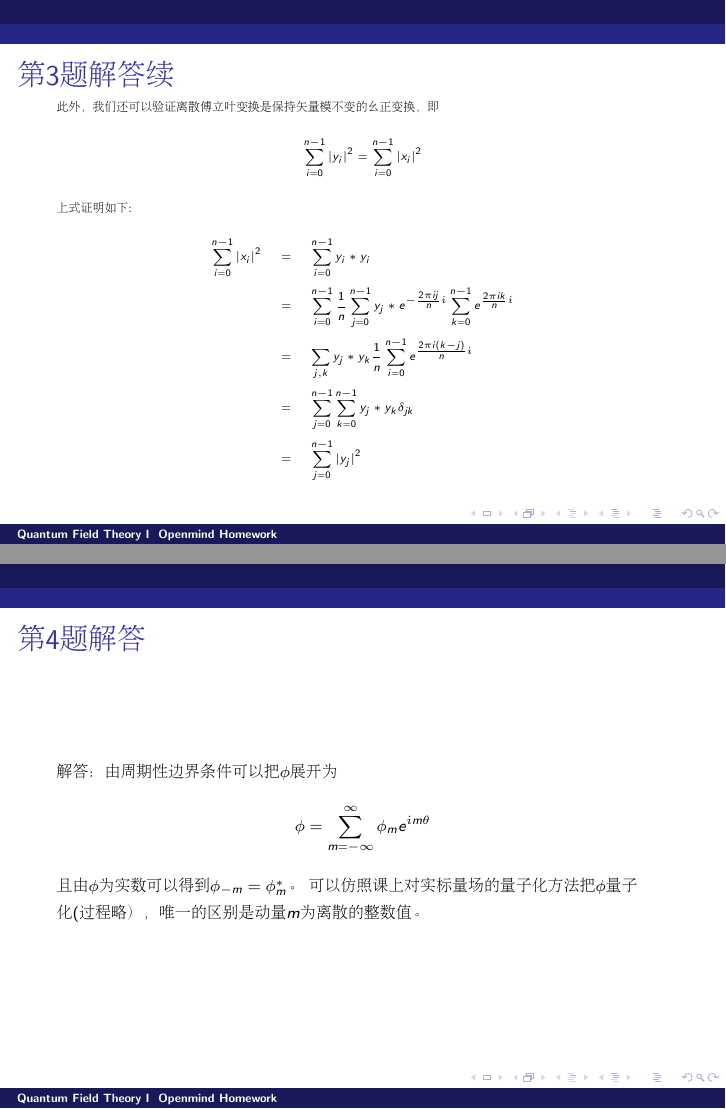
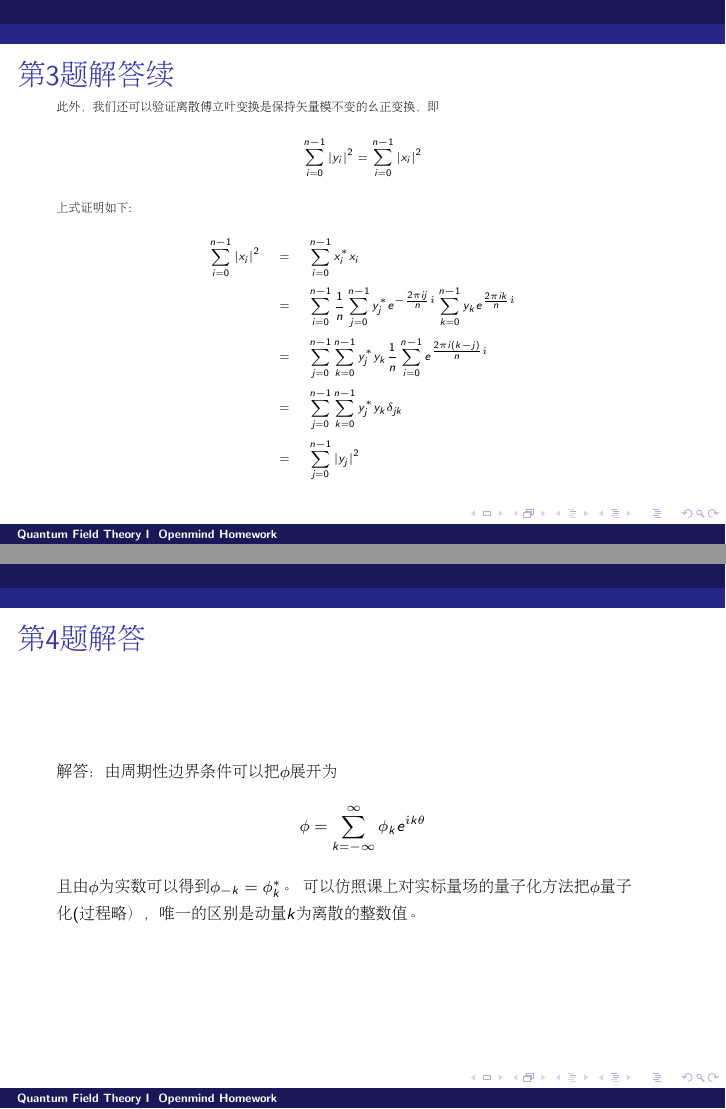
Before and after one commit to zqhuang/SYSU_QFTI, LaTeX slides (tex/homework_openmind_solution.tex): pages 7 and 11 of 12, joined at a grey line. Compiled offline with pdfLaTeX.

Commit message:
add openmind solutions

```diff
--- a/tex/homework_openmind_solution.tex
+++ b/tex/homework_openmind_solution.tex
@@ -154,10 +154,10 @@ x_i = \frac{1}{\sqrt{n}} \sum_{j=0}^{n-1}y_j e^{\frac{2\pi i j}{n} \ii}
 \ee
 上式证明如下:
 \bea
-\sum_{i=0}^{n-1} |x_i|^2 &=& \sum_{i=0}^{n-1} y_i*y_i \newl
-&=& \sum_{i=0}^{n-1} \frac{1}{n}\sum_{j=0}^{n-1} y_j* e^{-\frac{2\pi i j}{n} \ii} \sum_{k=0}^{n-1} e^{\frac{2\pi i k}{n} \ii} \newl
-&=& \sum_{j,k} y_j*y_k \frac{1}{n} \sum_{i=0}^{n-1}  e^{\frac{2\pi i (k-j)}{n} \ii}  \newl
-&=& \sum_{j=0}^{n-1}\sum_{k=0}^{n-1} y_j*y_k \delta_{jk} \newl
+\sum_{i=0}^{n-1} |x_i|^2 &=& \sum_{i=0}^{n-1} x_i^*x_i \newl
+&=& \sum_{i=0}^{n-1} \frac{1}{n}\sum_{j=0}^{n-1} y_j^* e^{-\frac{2\pi i j}{n} \ii} \sum_{k=0}^{n-1} y_ke^{\frac{2\pi i k}{n} \ii} \newl
+&=& \sum_{j=0}^{n-1}\sum_{k=0}^{n-1} y_j^*y_k \frac{1}{n} \sum_{i=0}^{n-1}  e^{\frac{2\pi i (k-j)}{n} \ii}  \newl
+&=& \sum_{j=0}^{n-1}\sum_{k=0}^{n-1} y_j^*y_k \delta_{jk} \newl
 &=& \sum_{j=0}^{n-1} |y_j|^2
 \eea
 }
@@ -238,9 +238,9 @@ $$L_{\rm free} = \int_0^{2\pi}d\theta\ \frac{1}{2}\left[\left(\frac{\partial\phi
 \bch
 {\scriptsize
 解答：由周期性边界条件可以把$\phi$展开为
-$$\phi = \sum_{m=-\infty}^{\infty} \phi_m e^{\ii m\theta}$$
-且由$\phi$为实数可以得到$\phi_{-m} = \phi^*_m$。
-可以仿照课上对实标量场的量子化方法把$\phi$量子化(过程略），唯一的区别是动量$m$为离散的整数值。
+$$\phi = \sum_{k=-\infty}^{\infty} \phi_k e^{\ii k\theta}$$
+且由$\phi$为实数可以得到$\phi_{-k} = \phi^*_k$。
+可以仿照课上对实标量场的量子化方法把$\phi$量子化(过程略），唯一的区别是动量$k$为离散的整数值。
 }
 \ech
 \end{frame}
```
Also changed, not shown: homework_openmind_solution.pdf.
